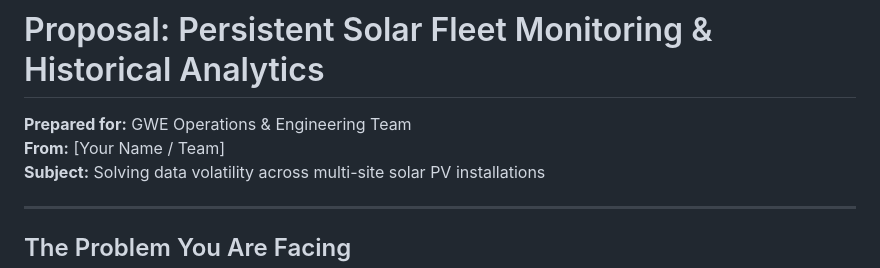
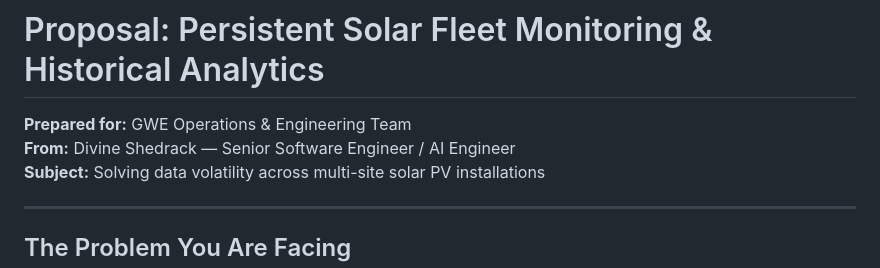
Before and after one commit to divineshedrack33220/greyworks, a Markdown page: PROPOSAL.md, the part around the change. GitHub-like rendering.

```diff
--- a/PROPOSAL.md
+++ b/PROPOSAL.md
@@ -1,7 +1,7 @@
 # Proposal: Persistent Solar Fleet Monitoring & Historical Analytics
 
 **Prepared for:** GWE Operations & Engineering Team
-**From:** [Your Name / Team]
+**From:** Divine Shedrack — Senior Software Engineer / AI Engineer
 **Subject:** Solving data volatility across multi-site solar PV installations
 
 ---
```
Also changed, not shown: PROPOSAL_STRUCTURE.md (+3 -0 lines).
